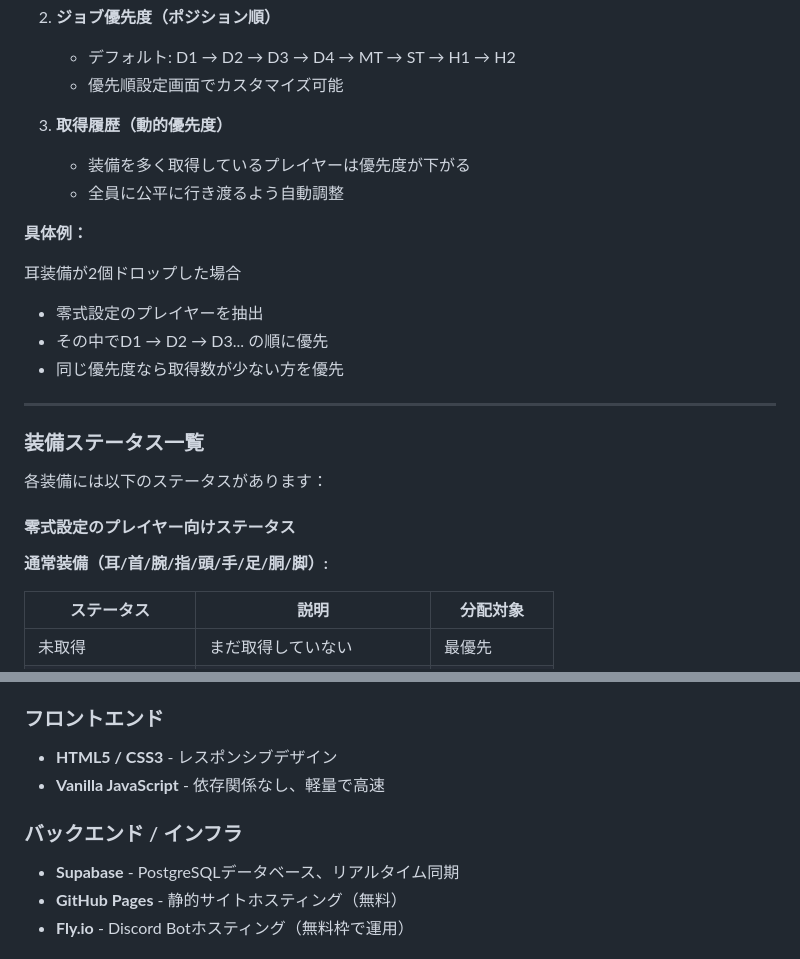
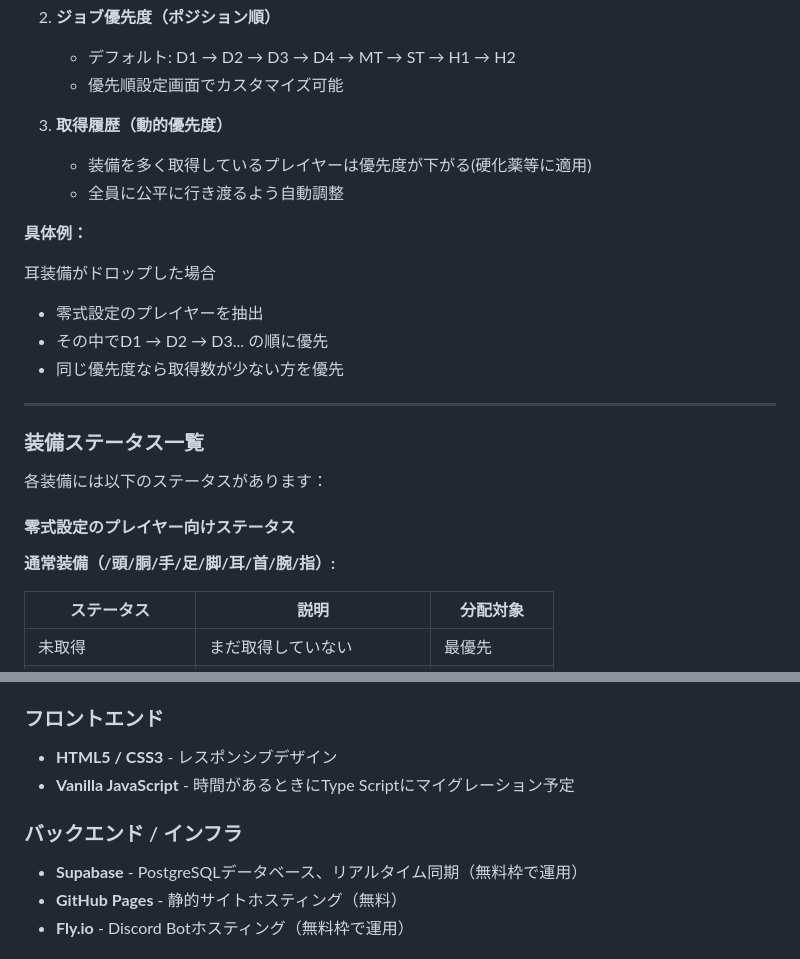
Before and after one commit to rnq27gq/ff14-raid-gear-system, a Markdown page: README.md, 2 parts joined by grey strips. GitHub-like rendering.

```diff
--- a/README.md
+++ b/README.md
@@ -129,12 +129,12 @@ DiscordサーバーでDiscord Botの `/share` コマンドを実行します。
    - 優先順設定画面でカスタマイズ可能
 
 3. **取得履歴（動的優先度）**
-   - 装備を多く取得しているプレイヤーは優先度が下がる
+   - 装備を多く取得しているプレイヤーは優先度が下がる(硬化薬等に適用)
    - 全員に公平に行き渡るよう自動調整
 
 **具体例：**
 
-耳装備が2個ドロップした場合
+耳装備がドロップした場合
 - 零式設定のプレイヤーを抽出
 - その中でD1 → D2 → D3... の順に優先
 - 同じ優先度なら取得数が少ない方を優先
@@ -147,7 +147,7 @@ DiscordサーバーでDiscord Botの `/share` コマンドを実行します。
 
 #### 零式設定のプレイヤー向けステータス
 
-**通常装備（耳/首/腕/指/頭/手/足/胴/脚）:**
+**通常装備（/頭/胴/手/足/脚/耳/首/腕/指）:**
 
 | ステータス | 説明 | 分配対象 |
 |-----------|------|---------|
@@ -295,10 +295,10 @@ A: 他に未取得者がいる間は後回しになりますが、全員が武
 
 ### フロントエンド
 - **HTML5 / CSS3** - レスポンシブデザイン
-- **Vanilla JavaScript** - 依存関係なし、軽量で高速
+- **Vanilla JavaScript** - 時間があるときにType Scriptにマイグレーション予定
 
 ### バックエンド / インフラ
-- **Supabase** - PostgreSQLデータベース、リアルタイム同期
+- **Supabase** - PostgreSQLデータベース、リアルタイム同期（無料枠で運用）
 - **GitHub Pages** - 静的サイトホスティング（無料）
 - **Fly.io** - Discord Botホスティング（無料枠で運用）
 
```
Also changed, not shown: other parts of README.md (+7 -7 lines).
